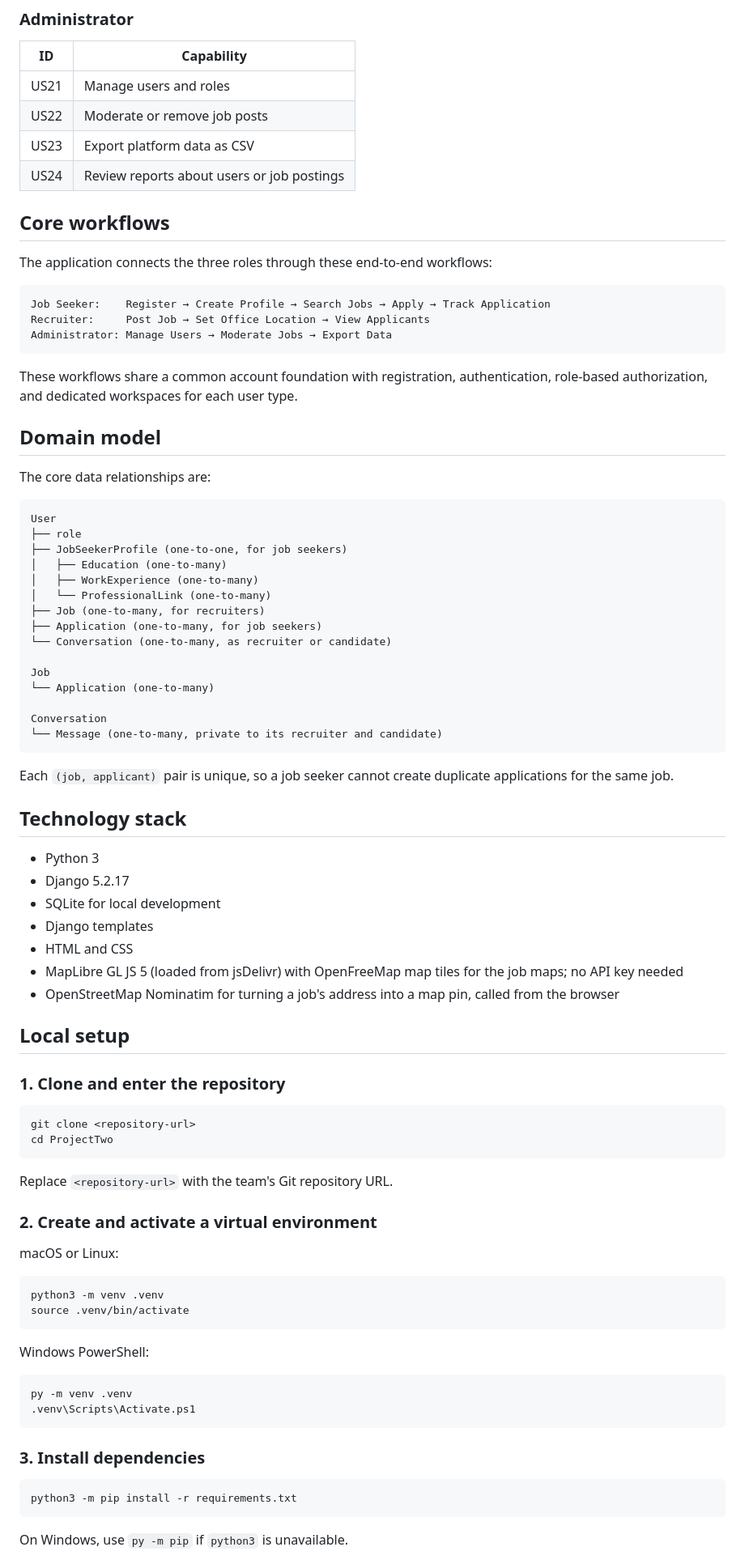
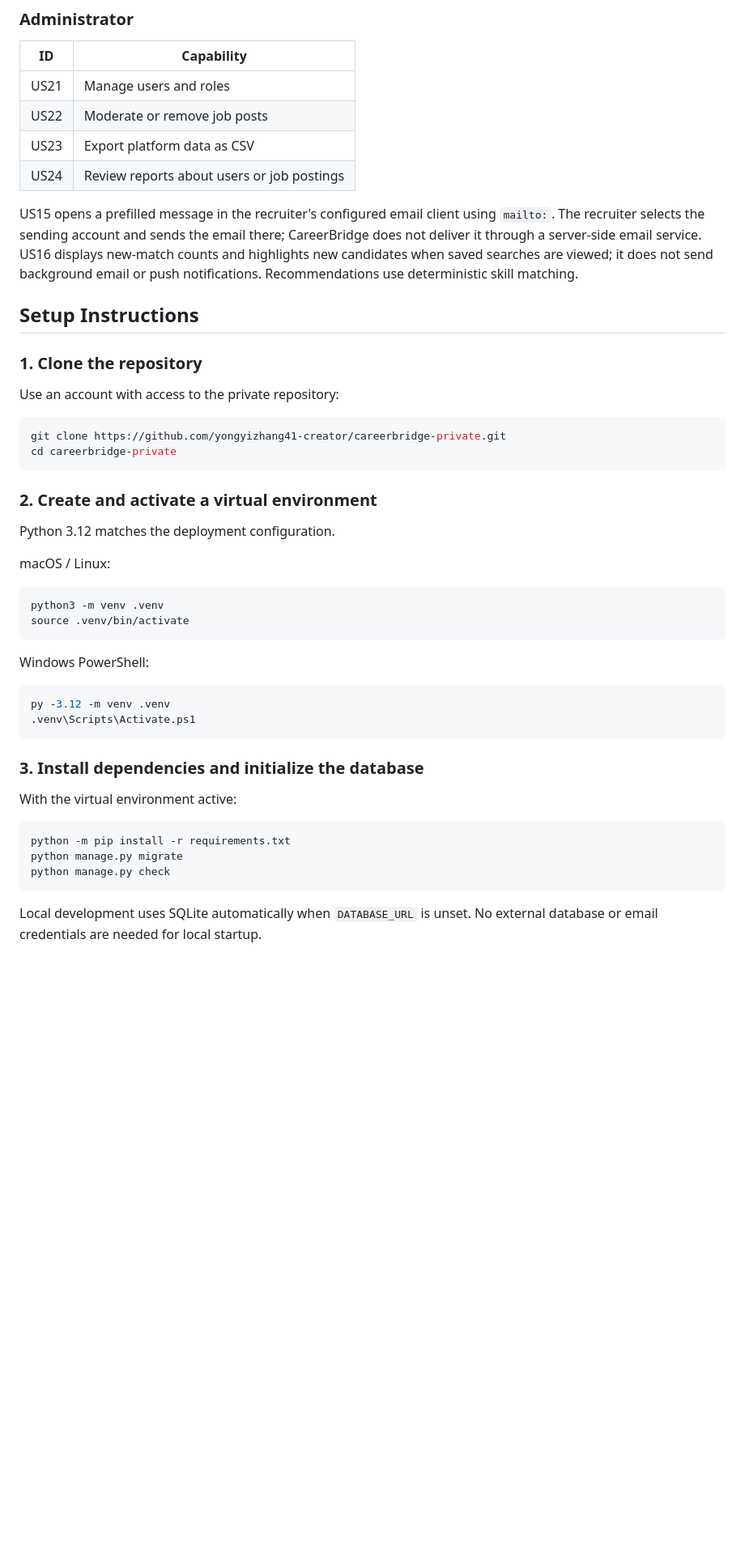
Before and after one commit to yongyizhang41-creator/careerbridge, a Markdown page: README.md, the part around one of its changes. Shown at 81% size. Rendered like a GitHub page; blank space fills up the shorter version.

````diff
--- a/README.md
+++ b/README.md
@@ -59,66 +79,24 @@ CareerBridge provides a complete role-based recruitment workflow built around th
 | US23 | Export platform data as CSV |
 | US24 | Review reports about users or job postings |
 
-## Core workflows
+US15 opens a prefilled message in the recruiter's configured email client using `mailto:`. The recruiter selects the sending account and sends the email there; CareerBridge does not deliver it through a server-side email service. US16 displays new-match counts and highlights new candidates when saved searches are viewed; it does not send background email or push notifications. Recommendations use deterministic skill matching.
 
-The application connects the three roles through these end-to-end workflows:
+## Setup Instructions
 
-```text
-Job Seeker:    Register → Create Profile → Search Jobs → Apply → Track Application
-Recruiter:     Post Job → Set Office Location → View Applicants
-Administrator: Manage Users → Moderate Jobs → Export Data
-```
+### 1. Clone the repository
 
-These workflows share a common account foundation with registration, authentication, role-based authorization, and dedicated workspaces for each user type.
-
-## Domain model
-
-The core data relationships are:
-
-```text
-User
-├── role
-├── JobSeekerProfile (one-to-one, for job seekers)
-│   ├── Education (one-to-many)
-│   ├── WorkExperience (one-to-many)
-│   └── ProfessionalLink (one-to-many)
-├── Job (one-to-many, for recruiters)
-├── Application (one-to-many, for job seekers)
-└── Conversation (one-to-many, as recruiter or candidate)
-
-Job
-└── Application (one-to-many)
-
-Conversation
-└── Message (one-to-many, private to its recruiter and candidate)
-```
-
-Each `(job, applicant)` pair is unique, so a job seeker cannot create duplicate applications for the same job.
-
-## Technology stack
-
-- Python 3
-- Django 5.2.17
-- SQLite for local development
-- Django templates
-- HTML and CSS
-- MapLibre GL JS 5 (loaded from jsDelivr) with OpenFreeMap map tiles for the job maps; no API key needed
-- OpenStreetMap Nominatim for turning a job's address into a map pin, called from the browser
-
-## Local setup
-
-### 1. Clone and enter the repository
+Use an account with access to the private repository:
 
 ```bash
-git clone <repository-url>
-cd ProjectTwo
+git clone https://github.com/yongyizhang41-creator/careerbridge-private.git
+cd careerbridge-private
 ```
-
-Replace `<repository-url>` with the team's Git repository URL.
 
 ### 2. Create and activate a virtual environment
 
-macOS or Linux:
+Python 3.12 matches the deployment configuration.
+
+macOS / Linux:
 
 ```bash
 python3 -m venv .venv
@@ -128,15 +106,19 @@ source .venv/bin/activate
 Windows PowerShell:
 
 ```powershell
-py -m venv .venv
+py -3.12 -m venv .venv
 .venv\Scripts\Activate.ps1
 ```
 
-### 3. Install dependencies
+### 3. Install dependencies and initialize the database
+
+With the virtual environment active:
 
 ```bash
-python3 -m pip install -r requirements.txt
+python -m pip install -r requirements.txt
+python manage.py migrate
+python manage.py check
 ```
 
-On Windows, use `py -m pip` if `python3` is unavailable.
+Local development uses SQLite automatically when `DATABASE_URL` is unset. No external database or email credentials are needed for local startup.
 
````
Also changed, not shown: other parts of README.md (+49 -95 lines).
